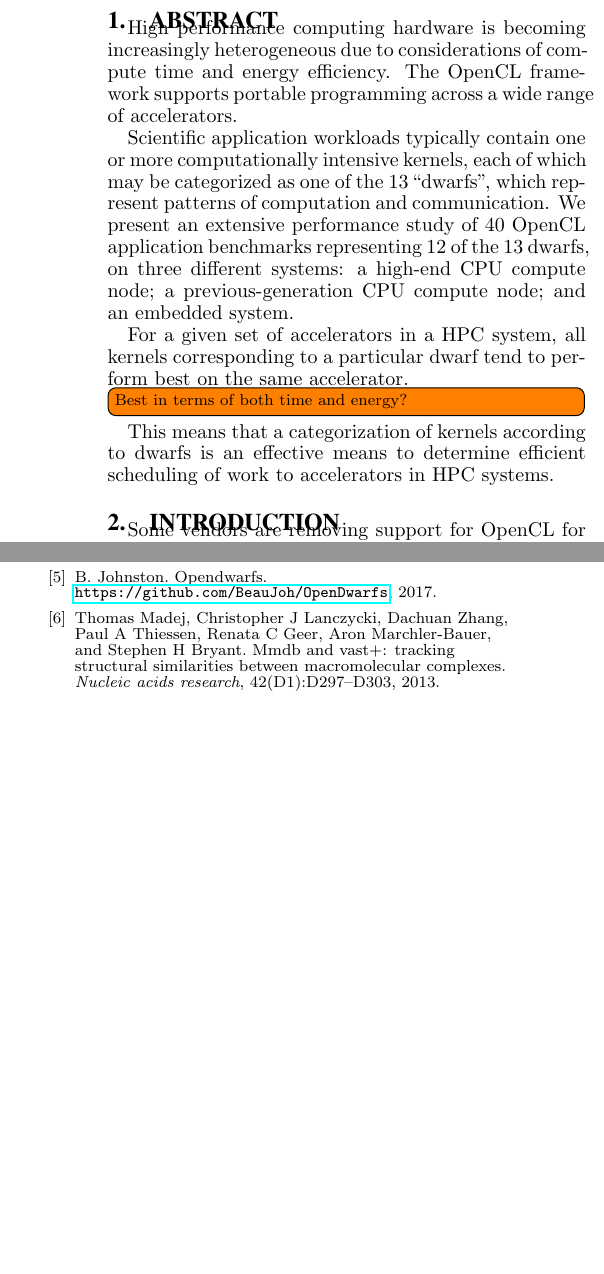
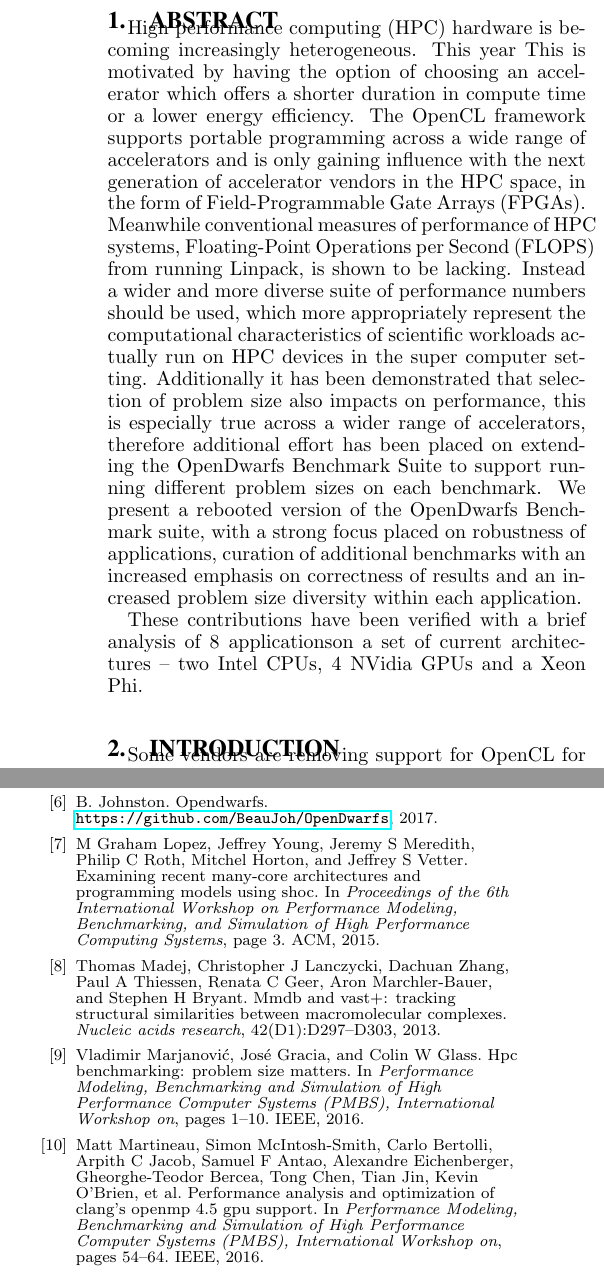
Before and after one commit to BeauJoh/Benchmarking-bioinformatics-workloads-and-exploring-suitability-for-heterogeneous-HPC-artefact, a LaTeX paper (document.tex, which reads abstract/abstract.tex, bibliography/bibliography.bib, introduction/introduction.tex): two parts of the columns of pages 1 and 3 of 4 before the commit and two parts of the columns of pages 1 and 4 of 5 after it, joined at a grey line, cut so that both start at the same text, the shorter picture padded with empty space. Compiled offline with pdfLaTeX.

Commit message:
the state of play

```diff
--- a/abstract/abstract.tex
+++ b/abstract/abstract.tex
@@ -1,15 +1,23 @@
 \documentclass[../document.tex]{subfiles}
 \begin{document}
 
-High performance computing hardware is becoming increasingly heterogeneous due to considerations of compute time and energy efficiency.
-The OpenCL framework supports portable programming across a wide range of accelerators.
+High performance computing (HPC) hardware is becoming increasingly heterogeneous.
+This year
+This is motivated by having the option of choosing an accelerator which offers a shorter duration in compute time or a lower energy efficiency.
+The OpenCL framework supports portable programming across a wide range of accelerators and is only gaining influence with the next generation of accelerator vendors in the HPC space, in the form of Field-Programmable Gate Arrays (FPGAs).
+Meanwhile conventional measures of performance of HPC systems, Floating-Point Operations per Second (FLOPS) from running Linpack, is shown to be lacking.
+Instead a wider and more diverse suite of performance numbers should be used, which more appropriately represent the computational characteristics of scientific workloads actually run on HPC devices in the super computer setting.
+Additionally it has been demonstrated that selection of problem size also impacts on performance, this is especially true across a wider range of accelerators, therefore additional effort has been placed on extending the OpenDwarfs Benchmark Suite to support running different problem sizes on each benchmark.
+We present a rebooted version of the OpenDwarfs Benchmark suite, with a strong focus placed on robustness of applications, curation of additional benchmarks with an increased emphasis on correctness of results and an increased problem size diversity within each application.
 
-Scientific application workloads typically contain one or more computationally intensive kernels, each of which may be categorized as one of the 13 ``dwarfs'', which represent patterns of computation and communication.
-We present an extensive performance study of 40 OpenCL application benchmarks representing 12 of the 13 dwarfs, on three different systems: a high-end CPU compute node; a previous-generation CPU compute node; and an embedded system.
+These contributions have been verified with a brief analysis of 8 applicationson a set of current architectures -- two Intel CPUs, 4 NVidia GPUs and a Xeon Phi.
 
-For a given set of accelerators in a HPC system, all kernels corresponding to a particular dwarf tend to perform best on the same accelerator.
-\todo[inline]{Best in terms of both time and energy?}
-This means that a categorization of kernels according to dwarfs is an effective means to determine efficient scheduling of work to accelerators in HPC systems.
+%Scientific application workloads typically contain one or more computationally intensive kernels, each of which may be categorized as one of the 13 ``dwarfs'', which represent patterns of computation and communication.
+%We present an extensive performance study of 40 OpenCL application benchmarks representing 12 of the 13 dwarfs, on three different systems: a high-end CPU compute node; a previous-generation CPU compute node; and an embedded system.
+
+%For a given set of accelerators in a HPC system, all kernels corresponding to a particular dwarf tend to perform best on the same accelerator.
+%\todo[inline]{Best in terms of both time and energy?}
+%This means that a categorization of kernels according to dwarfs is an effective means to determine efficient scheduling of work to accelerators in HPC systems.
 
 %Next paper title: Finding hidden Dwarfs in Kernels
 
--- a/bibliography/bibliography.bib
+++ b/bibliography/bibliography.bib
@@ -4,6 +4,42 @@
 	journal={Proceedings of the Cray User Group},
 	pages={8},
 	year={2016}
+}
+
+@inproceedings{barnes2016evaluating,
+    title={Evaluating and optimizing the nersc workload on knights landing},
+    author={Barnes, Taylor and Cook, Brandon and Deslippe, Jack and Doerfler, Douglas and Friesen, Brian and He, Yun and Kurth, Thorsten and Koskela, Tuomas and Lobet, Mathieu and Malas, Tareq and others},
+    booktitle={Performance Modeling, Benchmarking and Simulation of High Performance Computer Systems (PMBS), International Workshop on},
+    pages={43--53},
+    year={2016},
+    organization={IEEE}
+}
+
+@inproceedings{martineau2016performance,
+    title={Performance analysis and optimization of Clang's OpenMP 4.5 GPU support},
+    author={Martineau, Matt and McIntosh-Smith, Simon and Bertolli, Carlo and Jacob, Arpith C and Antao, Samuel F and Eichenberger, Alexandre and Bercea, Gheorghe-Teodor and Chen, Tong and Jin, Tian and O'Brien, Kevin and others},
+    booktitle={Performance Modeling, Benchmarking and Simulation of High Performance Computer Systems (PMBS), International Workshop on},
+    pages={54--64},
+    year={2016},
+    organization={IEEE}
+}
+
+@inproceedings{marjanovic2016hpc,
+    title={HPC benchmarking: problem size matters},
+    author={Marjanovi{\'c}, Vladimir and Gracia, Jos{\'e} and Glass, Colin W},
+    booktitle={Performance Modeling, Benchmarking and Simulation of High Performance Computer Systems (PMBS), International Workshop on},
+    pages={1--10},
+    year={2016},
+    organization={IEEE}
+}
+
+@inproceedings{lopez2015examining,
+    title={Examining recent many-core architectures and programming models using SHOC},
+    author={Lopez, M Graham and Young, Jeffrey and Meredith, Jeremy S and Roth, Philip C and Horton, Mitchel and Vetter, Jeffrey S},
+    booktitle={Proceedings of the 6th International Workshop on Performance Modeling, Benchmarking, and Simulation of High Performance Computing Systems},
+    pages={3},
+    year={2015},
+    organization={ACM}
 }
 
 @inproceedings{hoefler2015scientific,
--- a/introduction/introduction.tex
+++ b/introduction/introduction.tex
@@ -7,7 +7,7 @@ However having a common back-end, in the form of OpenCL, allows a direct compari
 The next generation of scientific High Performance Computing (HPC) systems will use a wide range of accelerators.
 A single node may be heterogeneous, containing multiple different computing devices; moreover, a HPC system may offer nodes of different types.
 For example, the Cori system at Lawrence Berkeley National Laboratory comprises 2,388 Cray XC40 nodes with Intel Haswell CPUs, and 9,688 Intel Xeon Phi nodes~\cite{declerck2016cori}.
-Several such systems have been proposed. \change{Mention Isambard and others}
+Several such systems have been proposed with . \change{Mention Isambard, Power 8 high speed memory interconnects and others}
 Given a choice of computing devices, does a method exist to select the most appropriate device for a particular computation?
 
 \improvement{Include energy efficiency observations, perhaps from icpp paper?}
```
Also changed, not shown: experimental_setup/hardware.tex (+21 -0 lines), experimental_setup/setting_sizes.tex (+7 -2 lines), related_work/related_work.tex (+6 -1 lines).
